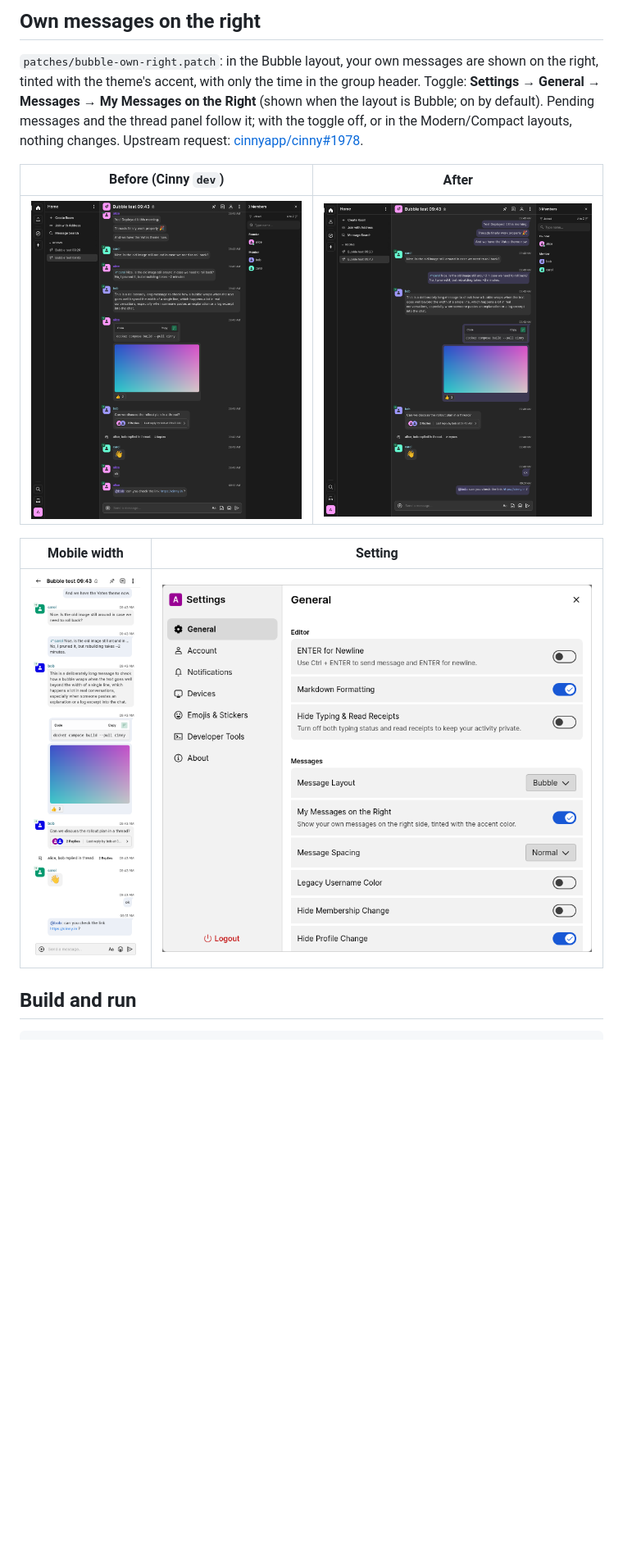
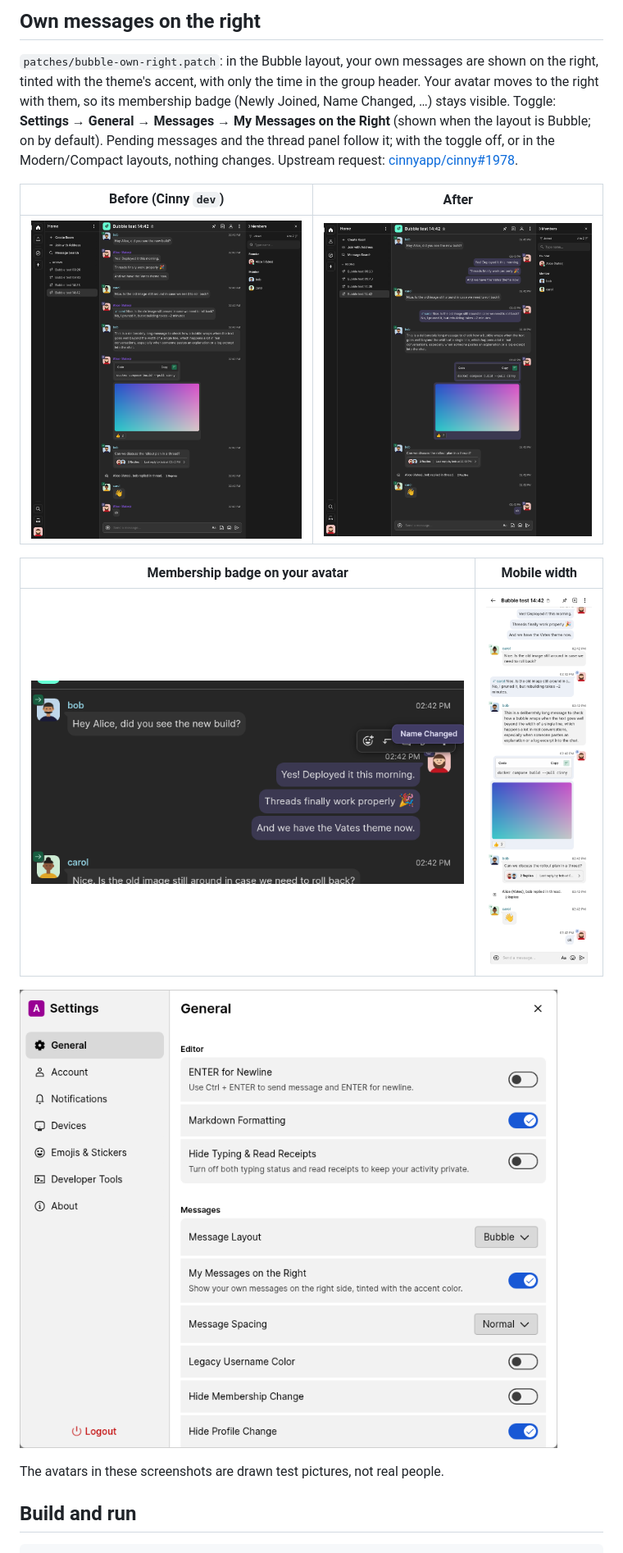
Before and after one commit to olivierlambert/cinny-themes, a Markdown page: README.md, the part around the change. Shown at 82% size. Drawn GitHub-style; pictures changed too: docs/avatars/after-dark.png (added), docs/avatars/after-mobile.png (added), docs/avatars/badge.png (added); blank space fills up the shorter version.

Commit message:
Own bubbles: keep the avatar, on the right
Upstream now shows membership badges (Newly Joined, Name Changed, ...) on
message avatars. Instead of hiding the avatar on your own messages, mirror
the layout: avatar on the right, arrow pointing to it. Screenshots updated
under docs/avatars/; the old ones stay, an issue comment links them.

Co-Authored-By: Claude Opus 5.5 <noreply@anthropic.com>

```diff
--- a/README.md
+++ b/README.md
@@ -42,18 +42,23 @@ ones under *Dark Theme*.
 
 `patches/bubble-own-right.patch`: in the Bubble layout, your own messages are
 shown on the right, tinted with the theme's accent, with only the time in the
-group header. Toggle: **Settings → General → Messages → My Messages on the Right**
+group header. Your avatar moves to the right with them, so its membership badge
+(Newly Joined, Name Changed, …) stays visible. Toggle: **Settings → General → Messages → My Messages on the Right**
 (shown when the layout is Bubble; on by default). Pending messages and the thread
 panel follow it; with the toggle off, or in the Modern/Compact layouts, nothing
 changes. Upstream request: [cinnyapp/cinny#1978](https://github.com/cinnyapp/cinny/issues/1978).
 
 | Before (Cinny `dev`) | After |
 |---|---|
-| ![Cinny dev, Bubble layout: everyone on the left](docs/before-dark.png) | ![Own messages on the right](docs/after-dark.png) |
+| ![Cinny dev, Bubble layout: everyone on the left](docs/avatars/before-dark.png) | ![Own messages and avatar on the right](docs/avatars/after-dark.png) |
 
-| Mobile width | Setting |
+| Membership badge on your avatar | Mobile width |
 |---|---|
-| ![Own messages on the right, mobile width](docs/after-mobile.png) | ![The toggle in Settings > General > Messages](docs/setting.png) |
+| ![The "Name Changed" badge tooltip on your own avatar](docs/avatars/badge.png) | ![Own messages on the right, mobile width](docs/avatars/after-mobile.png) |
+
+![The toggle in Settings > General > Messages](docs/setting.png)
+
+The avatars in these screenshots are drawn test pictures, not real people.
 
 ## Build and run
 
```
Also changed, not shown: 1 other file.
